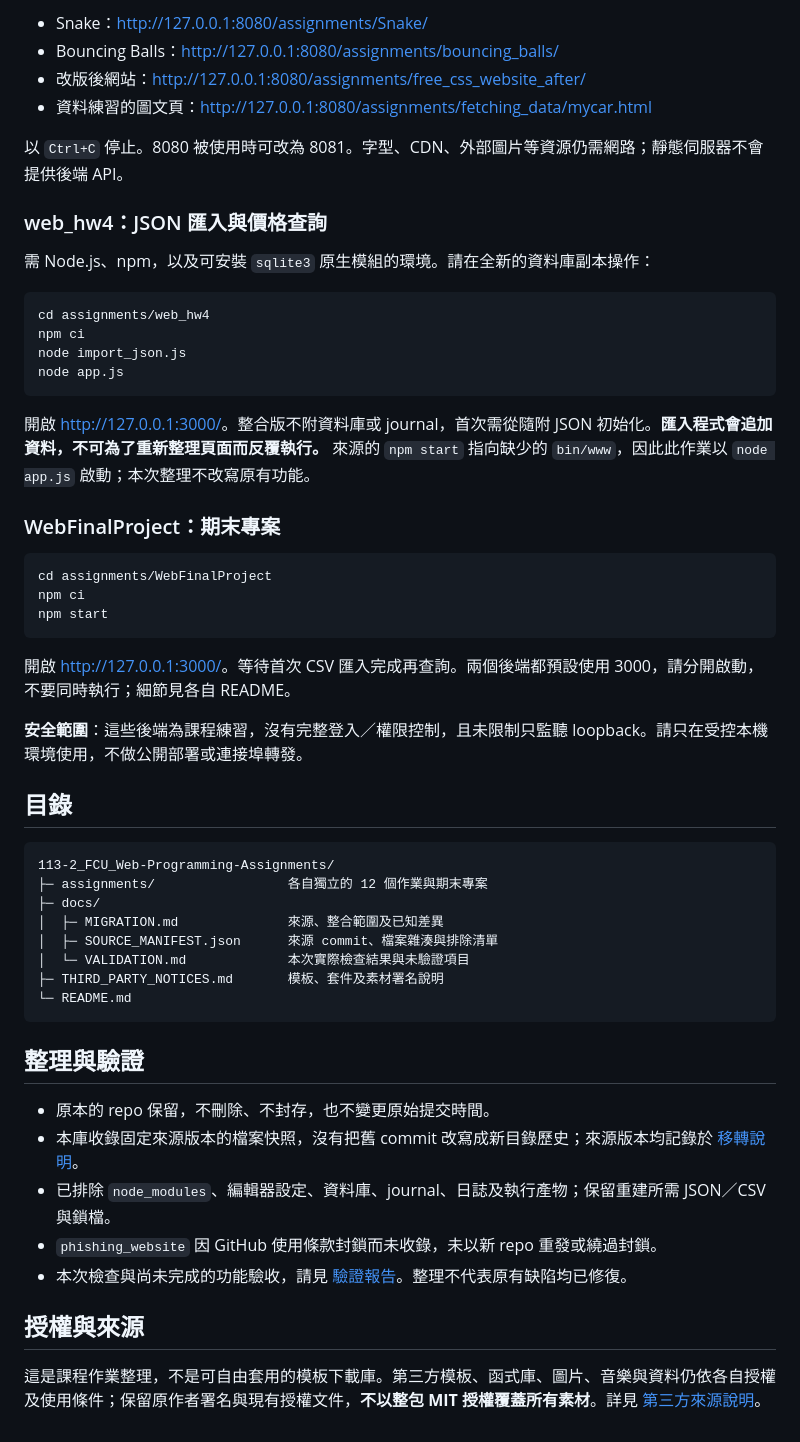
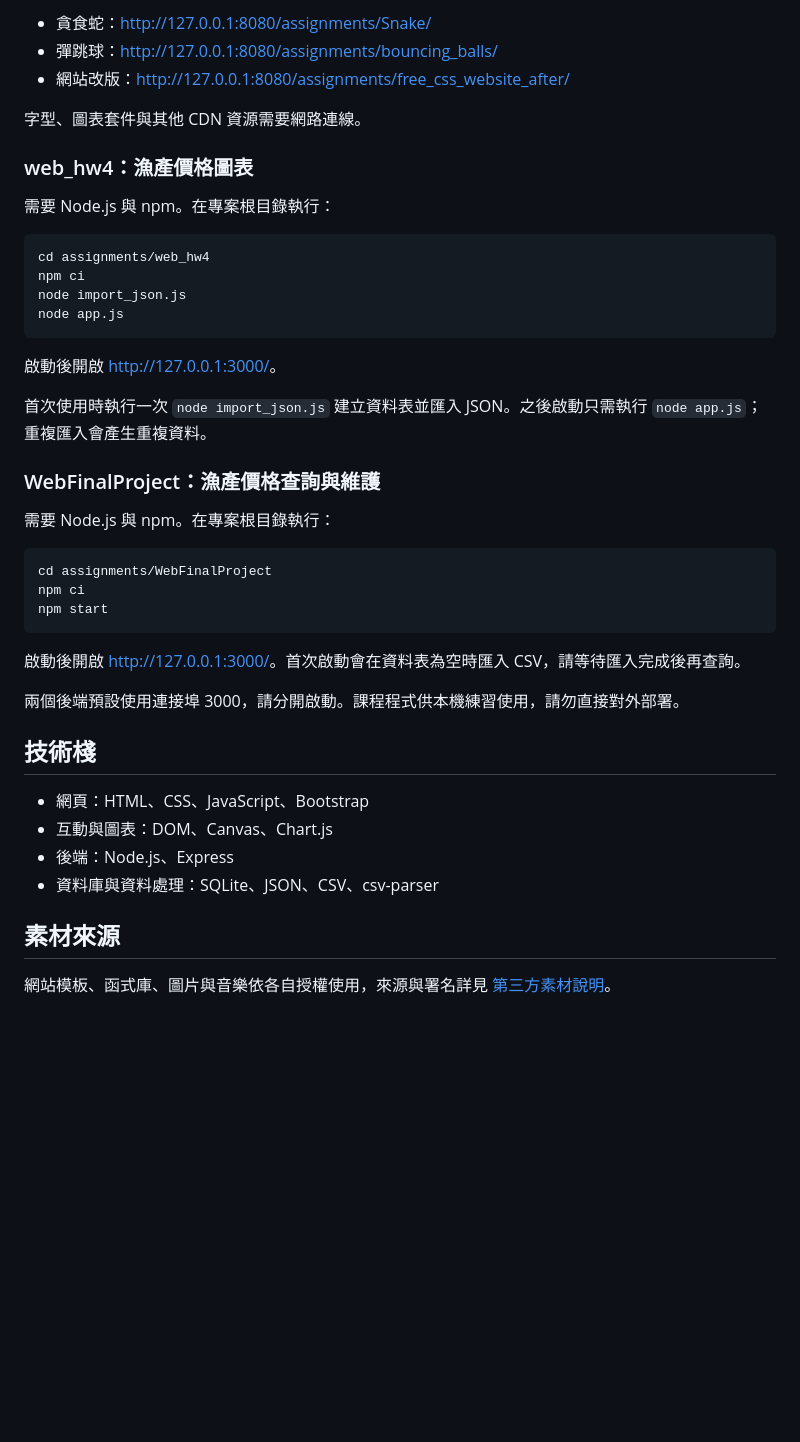
Before and after one commit to Ct2510/113-2_FCU_Web-Programming-Assignments, a Markdown page: README.md, the part around one of its changes. Rendered like a GitHub page; blank space fills up the shorter version.

````diff
--- a/README.md
+++ b/README.md
@@ -59,14 +67,13 @@ python -m http.server 8080 --bind 127.0.0.1
 
-- Snake：<http://127.0.0.1:8080/assignments/Snake/>
-- Bouncing Balls：<http://127.0.0.1:8080/assignments/bouncing_balls/>
-- 改版後網站：<http://127.0.0.1:8080/assignments/free_css_website_after/>
-- 資料練習的圖文頁：<http://127.0.0.1:8080/assignments/fetching_data/mycar.html>
+- 貪食蛇：<http://127.0.0.1:8080/assignments/Snake/>
+- 彈跳球：<http://127.0.0.1:8080/assignments/bouncing_balls/>
+- 網站改版：<http://127.0.0.1:8080/assignments/free_css_website_after/>
 
-以 `Ctrl+C` 停止。8080 被使用時可改為 8081。字型、CDN、外部圖片等資源仍需網路；靜態伺服器不會提供後端 API。
+字型、圖表套件與其他 CDN 資源需要網路連線。
 
-### web_hw4：JSON 匯入與價格查詢
+### web_hw4：漁產價格圖表
 
-需 Node.js、npm，以及可安裝 `sqlite3` 原生模組的環境。請在全新的資料庫副本操作：
+需要 Node.js 與 npm。在專案根目錄執行：
 
 ```bash
 cd assignments/web_hw4
@@ -75,9 +82,13 @@ node import_json.js
 node app.js
 ```
 
-開啟 <http://127.0.0.1:3000/>。整合版不附資料庫或 journal，首次需從隨附 JSON 初始化。**匯入程式會追加資料，不可為了重新整理頁面而反覆執行。** 來源的 `npm start` 指向缺少的 `bin/www`，因此此作業以 `node app.js` 啟動；本次整理不改寫原有功能。
+啟動後開啟 <http://127.0.0.1:3000/>。
 
-### WebFinalProject：期末專案
+首次使用時執行一次 `node import_json.js` 建立資料表並匯入 JSON。之後啟動只需執行 `node app.js`；重複匯入會產生重複資料。
+
+### WebFinalProject：漁產價格查詢與維護
+
+需要 Node.js 與 npm。在專案根目錄執行：
 
 ```bash
 cd assignments/WebFinalProject
@@ -85,31 +96,17 @@ npm ci
 npm start
 ```
 
-開啟 <http://127.0.0.1:3000/>。等待首次 CSV 匯入完成再查詢。兩個後端都預設使用 3000，請分開啟動，不要同時執行；細節見各自 README。
+啟動後開啟 <http://127.0.0.1:3000/>。首次啟動會在資料表為空時匯入 CSV，請等待匯入完成後再查詢。
 
-**安全範圍**：這些後端為課程練習，沒有完整登入／權限控制，且未限制只監聽 loopback。請只在受控本機環境使用，不做公開部署或連接埠轉發。
+兩個後端預設使用連接埠 3000，請分開啟動。課程程式供本機練習使用，請勿直接對外部署。
 
-## 目錄
+## 技術棧
 
-```text
-113-2_FCU_Web-Programming-Assignments/
-├─ assignments/                 各自獨立的 12 個作業與期末專案
-├─ docs/
-│  ├─ MIGRATION.md              來源、整合範圍及已知差異
-│  ├─ SOURCE_MANIFEST.json      來源 commit、檔案雜湊與排除清單
-│  └─ VALIDATION.md             本次實際檢查結果與未驗證項目
-├─ THIRD_PARTY_NOTICES.md       模板、套件及素材署名說明
-└─ README.md
-```
+- 網頁：HTML、CSS、JavaScript、Bootstrap
+- 互動與圖表：DOM、Canvas、Chart.js
+- 後端：Node.js、Express
+- 資料庫與資料處理：SQLite、JSON、CSV、csv-parser
 
-## 整理與驗證
+## 素材來源
 
-- 原本的 repo 保留，不刪除、不封存，也不變更原始提交時間。
-- 本庫收錄固定來源版本的檔案快照，沒有把舊 commit 改寫成新目錄歷史；來源版本均記錄於 [移轉說明](docs/MIGRATION.md)。
-- 已排除 `node_modules`、編輯器設定、資料庫、journal、日誌及執行產物；保留重建所需 JSON／CSV 與鎖檔。
-- `phishing_website` 因 GitHub 使用條款封鎖而未收錄，未以新 repo 重發或繞過封鎖。
-- 本次檢查與尚未完成的功能驗收，請見 [驗證報告](docs/VALIDATION.md)。整理不代表原有缺陷均已修復。
-
-## 授權與來源
-
-這是課程作業整理，不是可自由套用的模板下載庫。第三方模板、函式庫、圖片、音樂與資料仍依各自授權及使用條件；保留原作者署名與現有授權文件，**不以整包 MIT 授權覆蓋所有素材**。詳見 [第三方來源說明](THIRD_PARTY_NOTICES.md)。
+網站模板、函式庫、圖片與音樂依各自授權使用，來源與署名詳見 [第三方素材說明](THIRD_PARTY_NOTICES.md)。
````
Also changed, not shown: other parts of README.md (+45 -37 lines).
